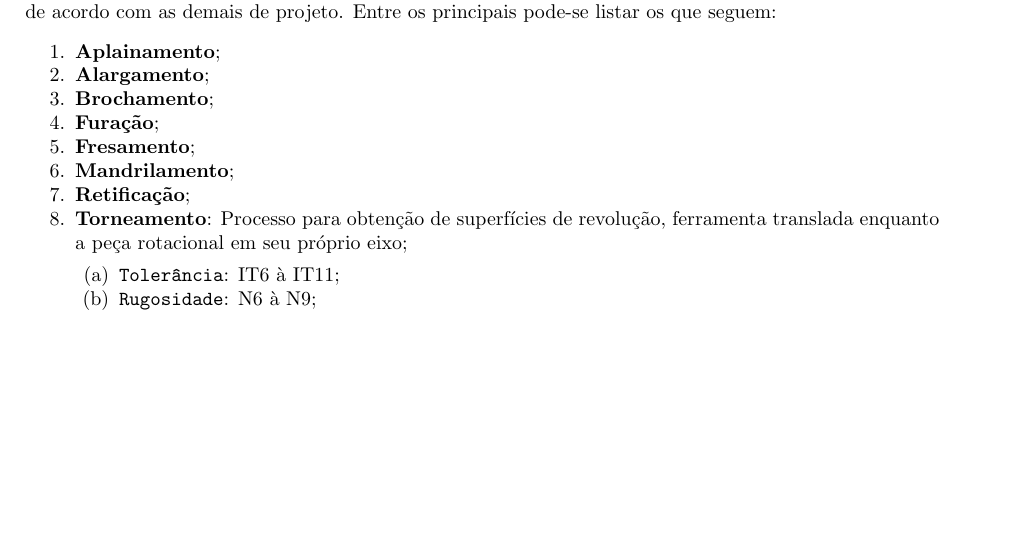
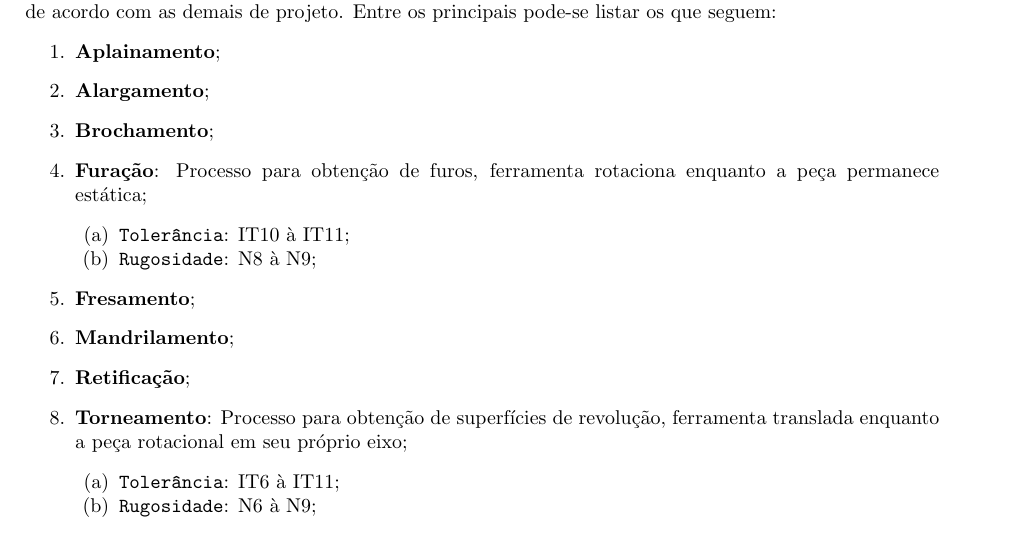
Before and after one commit to tr0fin0/classes_unicamp, a LaTeX document (em335/em335.tex): part of page 26 of 28, cut so that both start at the same text, the shorter picture padded with empty space. Compiled offline with pdfLaTeX.

Commit message:
:construction: edit Furação

```diff
--- a/em335/em335.tex
+++ b/em335/em335.tex
@@ -1552,11 +1552,15 @@
                     \item \textbf{Profundidade de Corte:} Distância de penetração da aresta de corte;
                 \end{enumerate}
             Neste processos haverão diferentes maquinários que podem atingir formas distintas que devem ser selecionadas de acordo com as demais de projeto. Entre os principais pode-se listar os que seguem:
-                \begin{enumerate}[rightmargin = \leftmargin, noitemsep]
+                \begin{enumerate}[rightmargin = \leftmargin]
                     \item \textbf{Aplainamento};
                     \item \textbf{Alargamento};
                     \item \textbf{Brochamento};
-                    \item \textbf{Furação};
+                    \item \textbf{Furação}: Processo para obtenção de furos, ferramenta rotaciona enquanto a peça permanece estática;
+                        \begin{enumerate}[rightmargin = \leftmargin, noitemsep]
+                            \item \texttt{Tolerância}: IT10 à IT11;
+                            \item \texttt{Rugosidade}: N8 à N9;
+                        \end{enumerate}
                     \item \textbf{Fresamento};
                     \item \textbf{Mandrilamento};
                     \item \textbf{Retificação};
```
